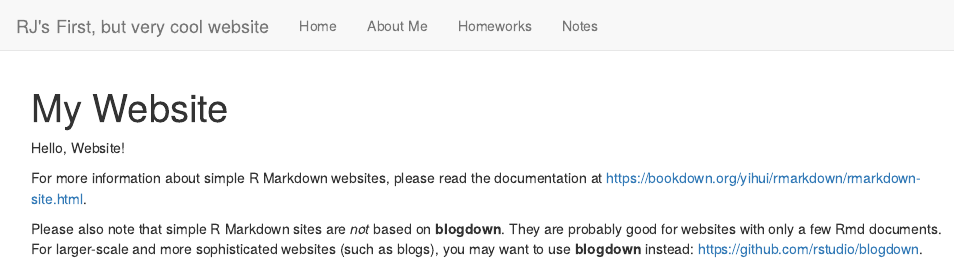
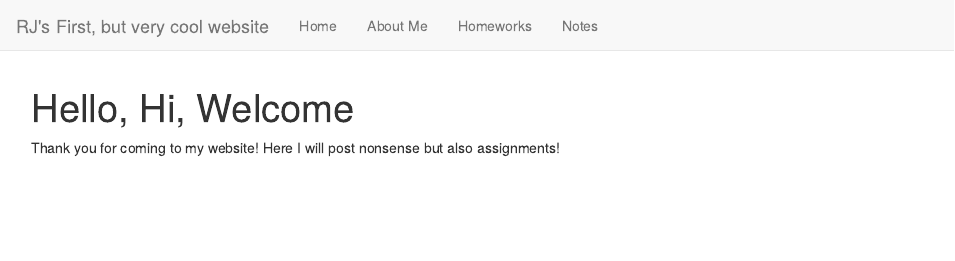
Before and after one commit to FrankoSecundo/YAR, an R Markdown document (index.Rmd): the page in a window 1100 px wide, from its top. Rendered offline with R 4.5, knitr and Pandoc, with nearby package versions.

Commit message:
site bear says hello

```diff
--- a/index.Rmd
+++ b/index.Rmd
@@ -1,9 +1,7 @@
 ---
-title: "My Website"
+title: "Hello, Hi, Welcome"
 ---
 
-Hello, Website!
+Thank you for coming to my website! Here I will post nonsense but also assignments!
 
-For more information about simple R Markdown websites, please read the documentation at https://bookdown.org/yihui/rmarkdown/rmarkdown-site.html.
-
-Please also note that simple R Markdown sites are _not_ based on **blogdown**. They are probably good for websites with only a few Rmd documents. For larger-scale and more sophisticated websites (such as blogs), you may want to use **blogdown** instead: https://github.com/rstudio/blogdown.
+![Site Bear says hello!](C:/Users/magic/OneDrive/Pictures/01-bear-waving-his-paw1.jpg)
```
